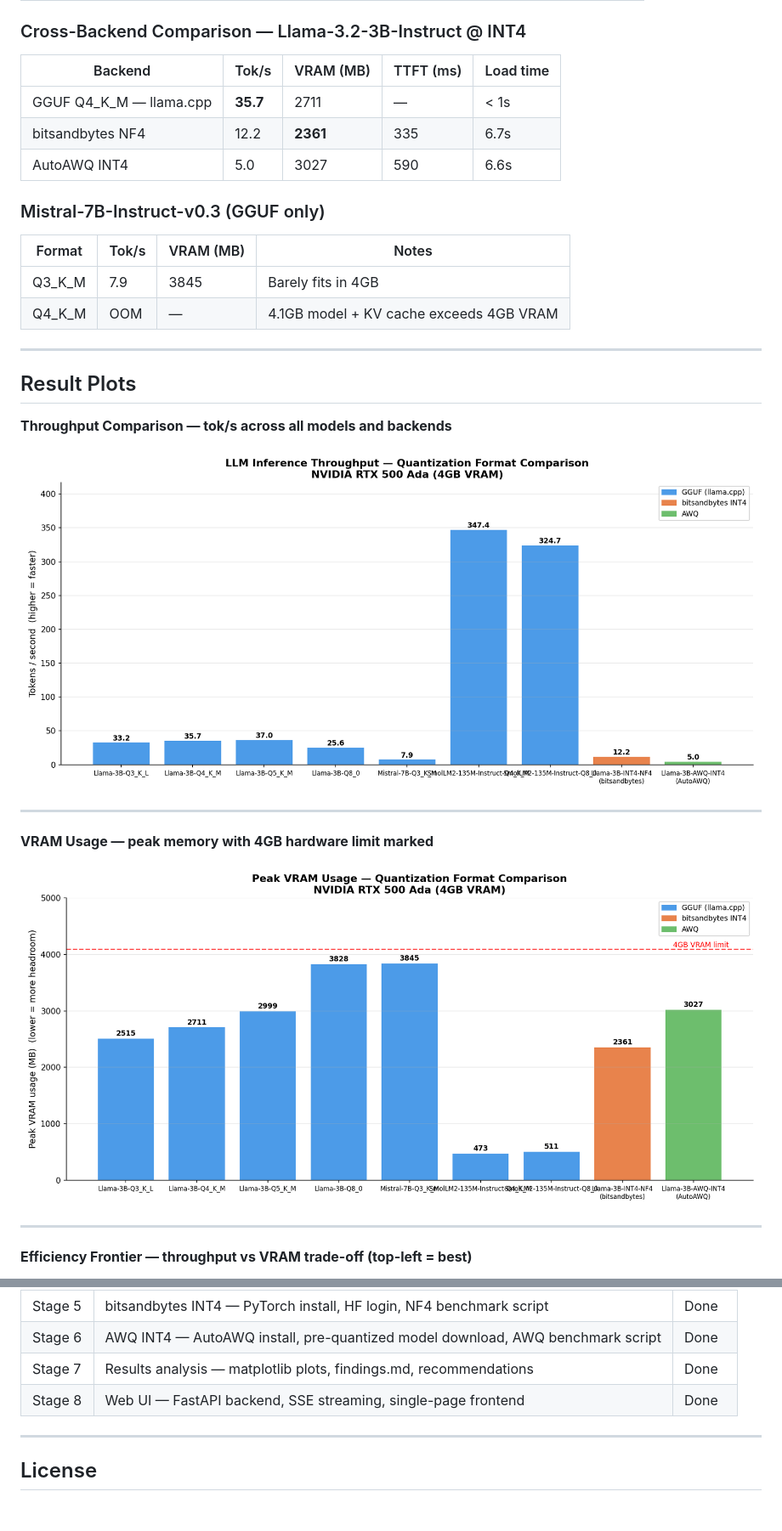
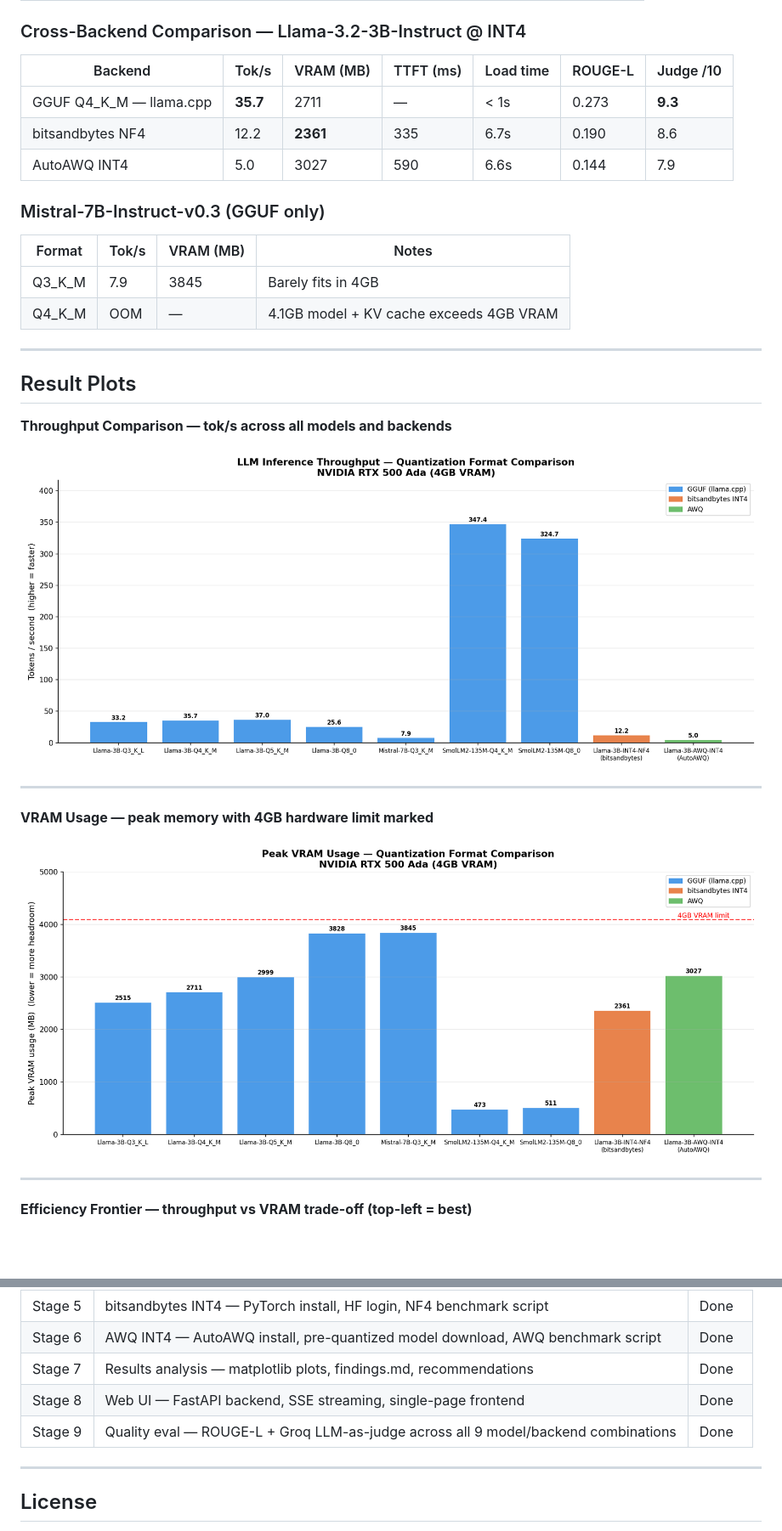
Before and after one commit to Keshaavraj/llm-quant-bench, a Markdown page: README.md, 2 parts joined by grey strips. Shown at 85% size. Rendered like a GitHub page; pictures changed too: results/plots/throughput_comparison.png, results/plots/vram_comparison.png; blank space fills up the shorter version.

Commit message:
All backend quality evaluation is completed

```diff
--- a/README.md
+++ b/README.md
@@ -26,11 +26,11 @@
 
 ### Cross-Backend Comparison — Llama-3.2-3B-Instruct @ INT4
 
-| Backend | Tok/s | VRAM (MB) | TTFT (ms) | Load time |
-|---------|-------|-----------|-----------|-----------|
-| GGUF Q4_K_M — llama.cpp | **35.7** | 2711 | — | < 1s |
-| bitsandbytes NF4 | 12.2 | **2361** | 335 | 6.7s |
-| AutoAWQ INT4 | 5.0 | 3027 | 590 | 6.6s |
+| Backend | Tok/s | VRAM (MB) | TTFT (ms) | Load time | ROUGE-L | Judge /10 |
+|---------|-------|-----------|-----------|-----------|---------|-----------|
+| GGUF Q4_K_M — llama.cpp | **35.7** | 2711 | — | < 1s | 0.273 | **9.3** |
+| bitsandbytes NF4 | 12.2 | **2361** | 335 | 6.7s | 0.190 | 8.6 |
+| AutoAWQ INT4 | 5.0 | 3027 | 590 | 6.6s | 0.144 | 7.9 |
 
 ### Mistral-7B-Instruct-v0.3 (GGUF only)
 
@@ -316,6 +353,7 @@ python -m uvicorn webapp.server:app --host 0.0.0.0 --port 8000
 | Stage 6 | AWQ INT4 — AutoAWQ install, pre-quantized model download, AWQ benchmark script | Done |
 | Stage 7 | Results analysis — matplotlib plots, findings.md, recommendations | Done |
 | Stage 8 | Web UI — FastAPI backend, SSE streaming, single-page frontend | Done |
+| Stage 9 | Quality eval — ROUGE-L + Groq LLM-as-judge across all 9 model/backend combinations | Done |
 
 ---
 
```
Also changed, not shown: other parts of README.md (+39 -2 lines), results/plots/quality_comparison.png (added), results/plots/speed_vs_quality.png (added), results/plots/throughput_vs_vram.png, 6 other files.
